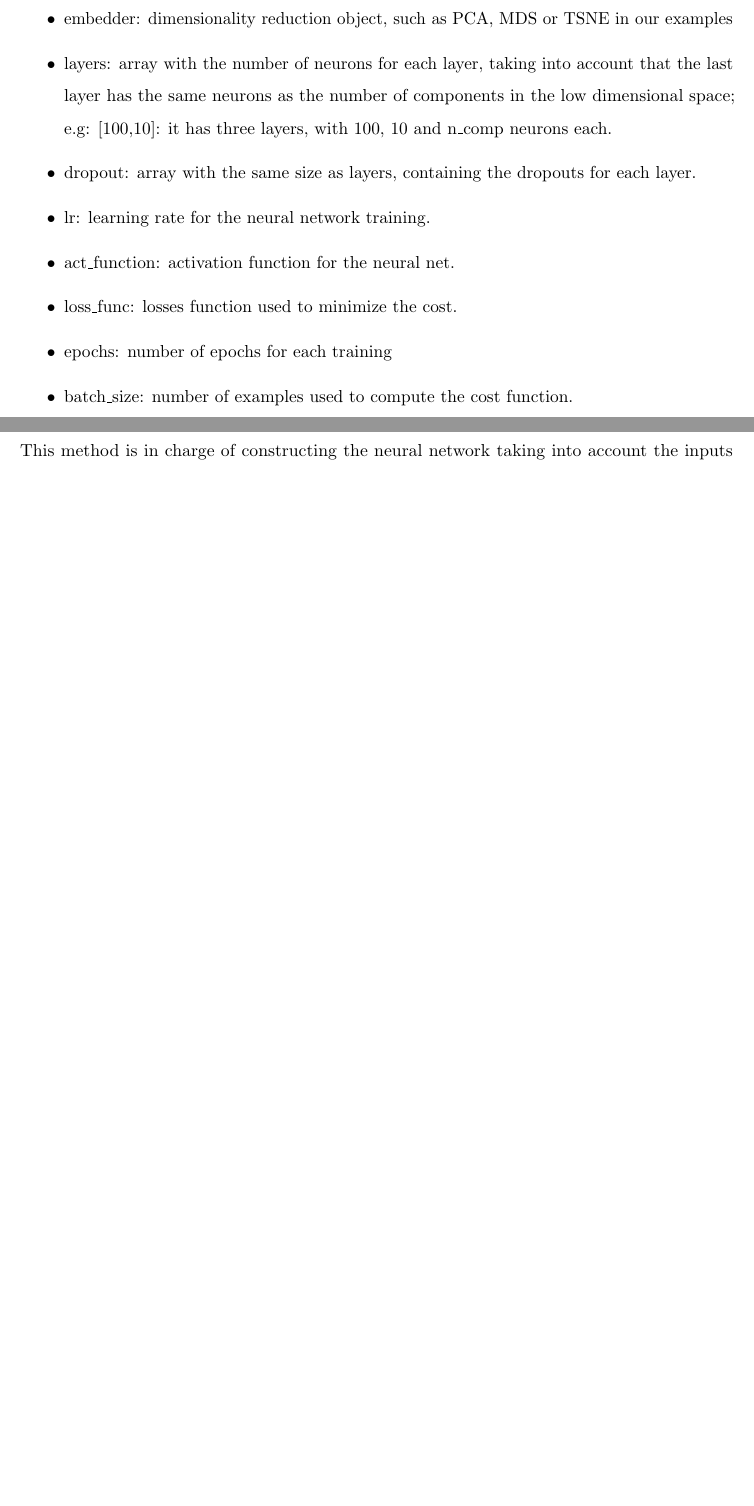
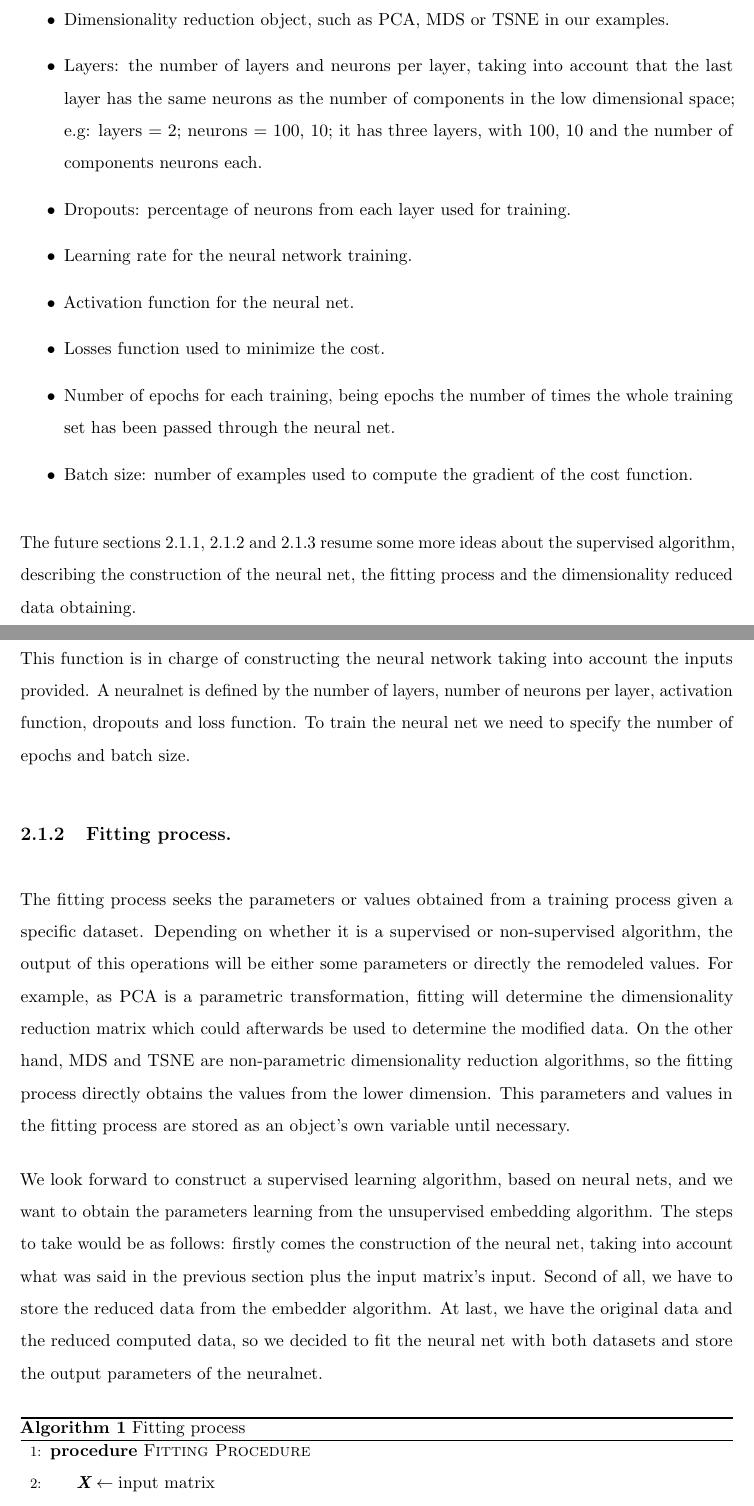
Before and after one commit to pcortajarena/tf-sne, a LaTeX document (text/template.tex): two parts of pages 14 and 15 of 18 before the commit and two parts of pages 14 and 15 of 20 after it, joined at a grey line, cut so that both start at the same text, the shorter picture padded with empty space. Compiled offline with pdfLaTeX.

Commit message:
Latex fixing errors

```diff
--- a/text/template.tex
+++ b/text/template.tex
@@ -17,6 +17,13 @@
 %%%%%%%%%%%%%%%%%%%%%%%%%%%%
 % OTHER FORMATTING/LAYOUT DECLARATIONS
 % Graphics
+\usepackage{algorithm}
+\usepackage[noend]{algpseudocode}
+\makeatletter
+\def\BState{\State\hskip-\ALG@thistlm}
+\makeatother
+
+\usepackage[noend]{algpseudocode}
 \usepackage{graphicx,color}
 \usepackage[english]{babel}
 \selectlanguage{English}
@@ -280,9 +284,10 @@ The inputs expected in this new class are the next ones:
-\item embedder: dimensionality reduction object, such as PCA, MDS or TSNE in our examples
-\item layers: array with the number of neurons for each layer, taking into account that the last layer has the same neurons as the number of components in the low dimensional space; e.g: [100,10]: it has three layers, with 100, 10 and n\_comp neurons each.
-\item dropout: array with the same size as layers, containing the dropouts for each layer.
-\item lr: learning rate for the neural network training.
-\item act\_function: activation function for the neural net.
-\item loss\_func: losses function used to minimize the cost.
-\item epochs: number of epochs for each training
-\item batch\_size: number of examples used to compute the cost function.
+\item Number of components for the low-dimensional space
+\item Dimensionality reduction object, such as PCA, MDS or TSNE in our examples.
+\item Layers: the number of layers and neurons per layer, taking into account that the last layer has the same neurons as the number of components in the low dimensional space; e.g: layers = 2; neurons = 100, 10; it has three layers, with 100, 10 and the number of components neurons each.
+\item Dropouts: percentage of neurons from each layer used for training.
+\item Learning rate for the neural network training.
+\item Activation function for the neural net.
+\item Losses function used to minimize the cost.
+\item Number of epochs for each training, being epochs the number of times the whole training set has been passed through the neural net.
+\item Batch size: number of examples used to compute the gradient of the cost function.
 \end{itemize}
@@ -290,5 +294,7 @@ Once the inputs are understood, the next point is to get to know what is being c
 
-\subsection{Methods: nnConstruct}
+The future sections \ref{ssec:nnc}, \ref{ssec:fit} and \ref{ssec:trans} resume some more ideas about the supervised algorithm, describing the construction of the neural net, the fitting process and the dimensionality reduced data obtaining.
+
+\subsection{Neuralnet construction.}
 \label{ssec:nnc}
 
-This method is in charge of constructing the neural network taking into account the inputs provided. It is based on the Keras library, which makes easier the task of programming a neural net. A sequential model is used to stack one layer after the other. We use: add Dense to include a layer, add Activation to specify which activation function to use and add Dropout to include the porcentage of dropout indicated by the corresponding input.\\
+This function is in charge of constructing the neural network taking into account the inputs provided. A neuralnet is defined by the number of layers, number of neurons per layer, activation function, dropouts and loss function. To train the neural net we need to specify the number of epochs and batch size.
@@ -298,5 +301,15 @@ Despite of having built the neural net correctly, we also need to make it compat
 
-\subsection{Methods: fit}
+\subsection{Fitting process.}
 \label{ssec:fit}
 
-\subsection{Methods: transform}
+The fitting process seeks the parameters or values obtained from a training process given a specific dataset. Depending on whether it is a supervised or non-supervised algorithm, the output of this operations will be either some parameters or directly the remodeled values. For example, as PCA is a parametric transformation, fitting will determine the dimensionality reduction matrix which could afterwards be used to determine the modified data. On the other hand, MDS and TSNE are non-parametric dimensionality reduction algorithms, so the fitting process directly obtains the values from the lower dimension. This parameters and values in the fitting process are stored as an object's own variable until necessary.
+
+We look forward to construct a supervised learning algorithm, based on neural nets, and we want to obtain the parameters learning from the unsupervised embedding algorithm. The steps to take would be as follows: firstly comes the construction of the neural net, taking into account what was said in the previous section plus the input matrix's input. Second of all, we have to store the reduced data from the embedder algorithm. At last, we have the original data and the reduced computed data, so we decided to fit the neural net with both datasets and store the output parameters of the neuralnet.
+\vspace{10pt}
+
+\begin{algorithm}
+\caption{Fitting process}
+\begin{algorithmic}[1]
+\Procedure{Fitting Procedure}{}
+\State $\textit{\textbf{X}} \gets \text{input matrix}$
+\State $ \textit{n\_comp} \gets \text{components in low dimension} $
```
Also changed, not shown: text/figures/fit.pdf (added), text/template.pdf, text/template.tex (54 more changed lines), 7 other files.
